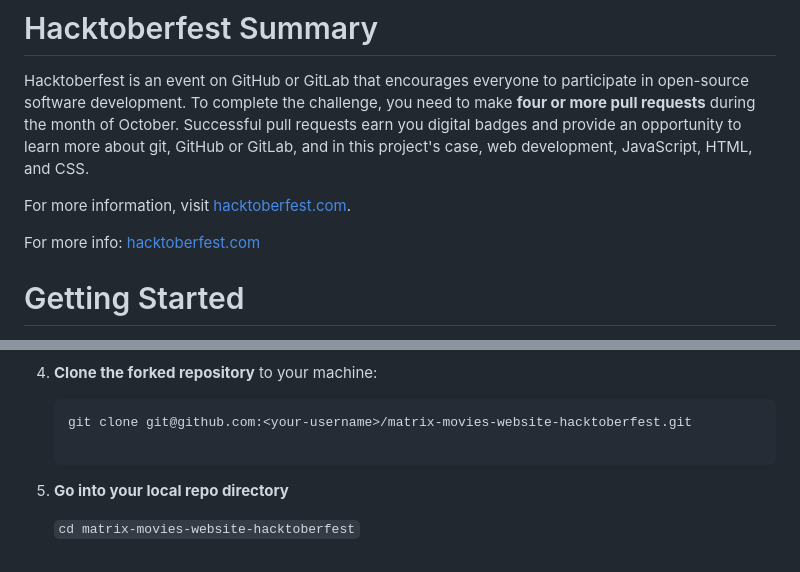
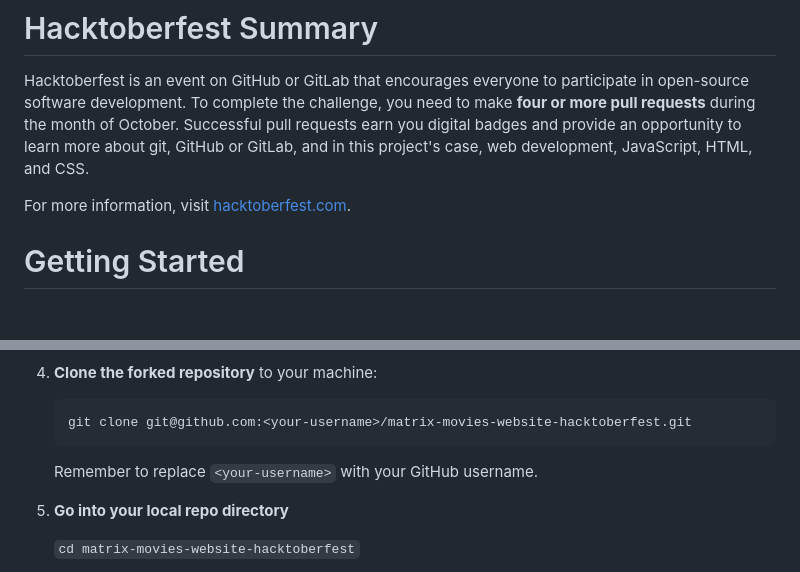
Before and after one commit to roannav/matrix-movies-website-hacktoberfest, a Markdown page: README.md, 2 parts joined by grey strips. GitHub-like rendering; blank space fills up the shorter version.

````diff
--- a/README.md
+++ b/README.md
@@ -39,8 +39,6 @@ Hacktoberfest is an event on GitHub or GitLab that encourages everyone to partic
 
 For more information, visit [hacktoberfest.com](https://hacktoberfest.com/).
 
-For more info:  [hacktoberfest.com](https://hacktoberfest.com/)
-
 # Getting Started
 
 1. **Star this repository** (Click the **"Star"** button in the top right of this page).
@@ -57,6 +55,9 @@ For more info:  [hacktoberfest.com](https://hacktoberfest.com/)
 
    ```bash
    git clone git@github.com:<your-username>/matrix-movies-website-hacktoberfest.git
+   ```
+
+   Remember to replace `<your-username>` with your GitHub username.
 
 5) **Go into your local repo directory**
 
````
Also changed, not shown: other parts of README.md (+4 -3 lines).
